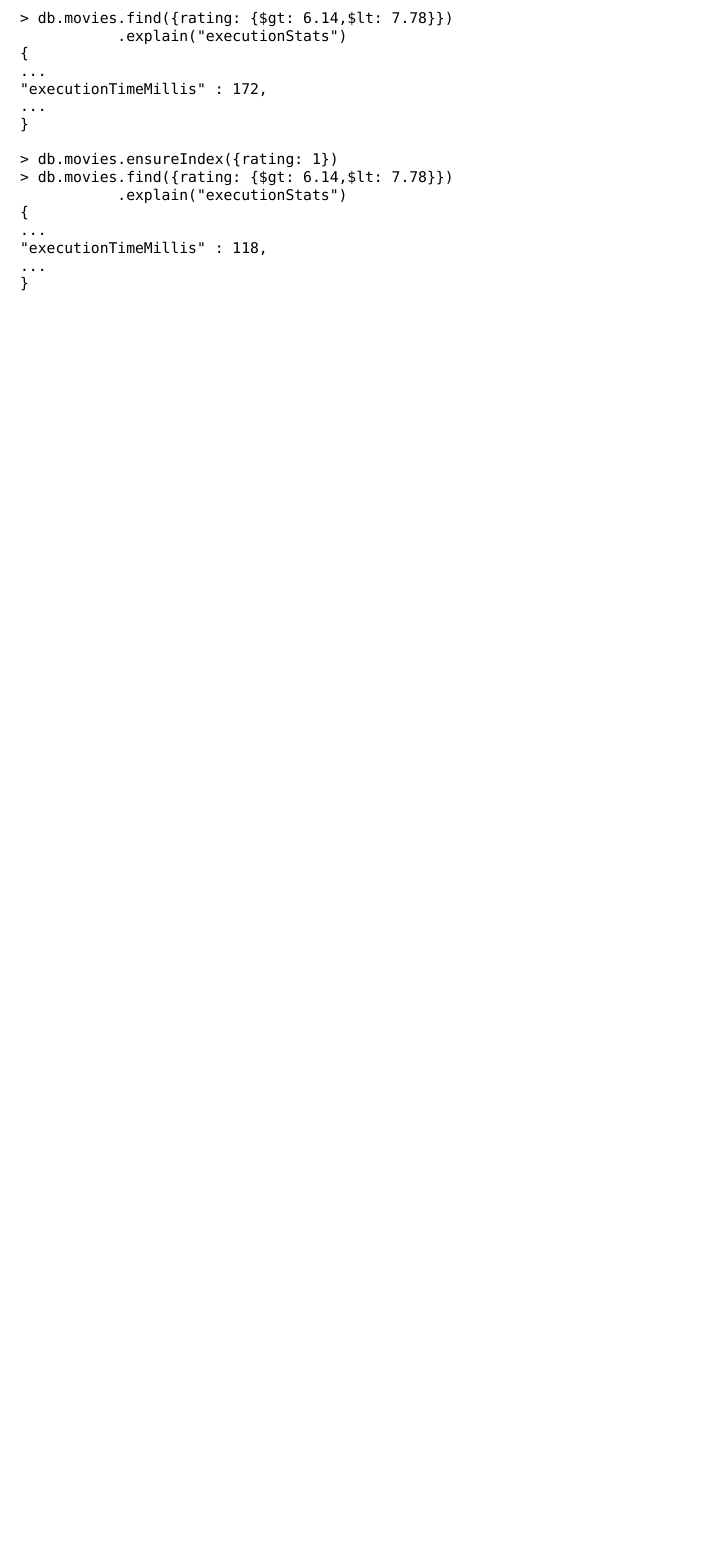
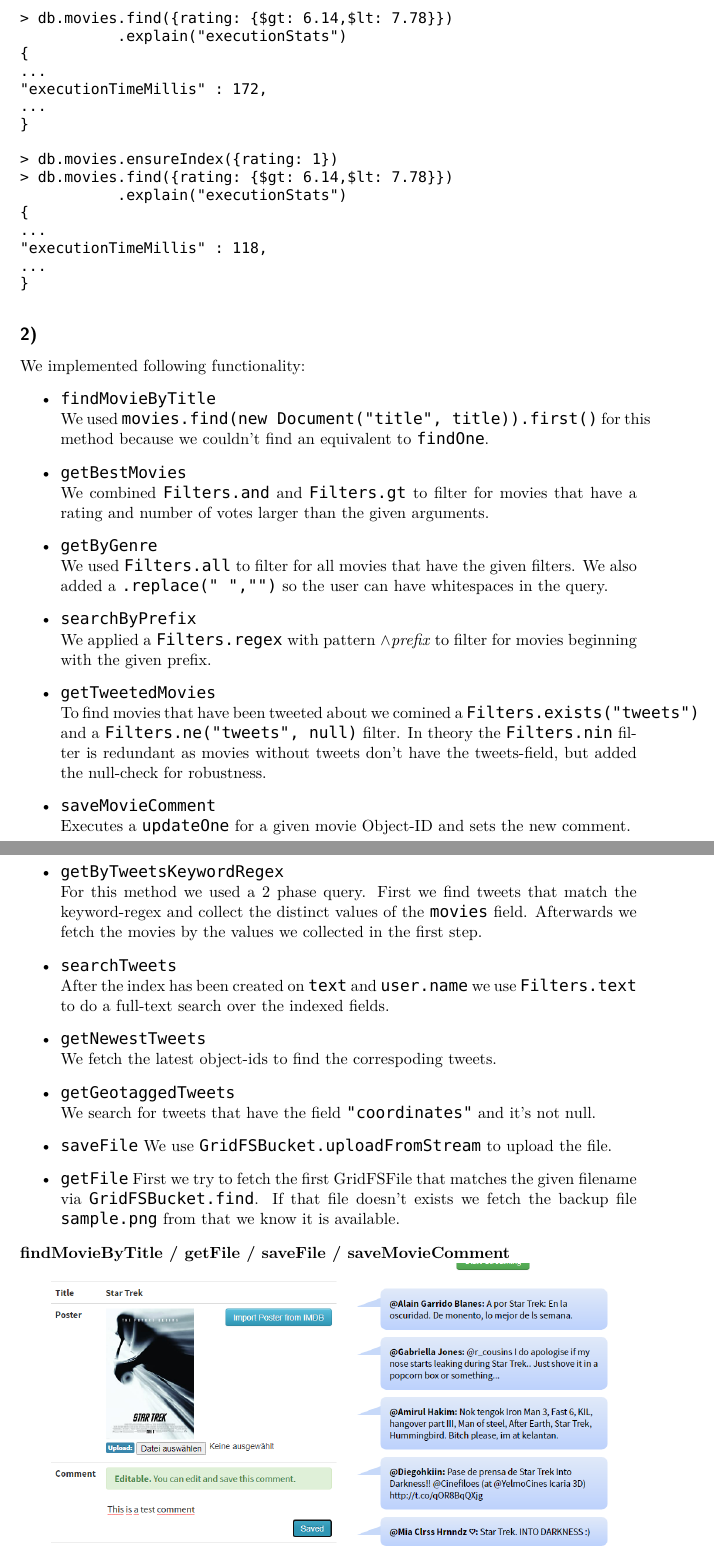
Before and after one commit to n4n0lix/DIS2020, a LaTeX document (report_05/report_05.tex): part of page 2 of 2 before the commit and two parts of pages 2 and 3 of 5 after it, the two joined at a grey line, cut so that both start at the same text, the shorter picture padded with empty space. Compiled offline with XeLaTeX; a missing font is replaced by an installed copy or a similar font.

Commit message:
report 5.2

```diff
--- a/report_05/report_05.tex
+++ b/report_05/report_05.tex
@@ -86,4 +86,34 @@ WriteResult({ "nRemoved" : 2 })
 ...
 }
 \end{lstlisting}
-
+\subsection*{2)}
+We implemented following functionality:
+\begin{itemize}
+	\item {\ttconsolas findMovieByTitle}\\
+	We used {\ttconsolas movies.find(new Document("title", title)).first()} for this method because we couldn't find an equivalent to {\ttconsolas findOne}.
+	\item {\ttconsolas getBestMovies}\\
+	We combined {\ttconsolas Filters.and} and {\ttconsolas Filters.gt} to filter for movies that have a rating and number of votes larger than the given arguments.
+	\item {\ttconsolas getByGenre}\\
+	We used {\ttconsolas Filters.all} to filter for all movies that have the given filters. We also added a {\ttconsolas .replace(" ","")} so the user can have whitespaces in the query.
+	\item {\ttconsolas searchByPrefix}\\
+	We applied a {\ttconsolas Filters.regex} with pattern {\ttconsolas $\wedge$}\textit{prefix} to filter for movies beginning with the given prefix.
+	\item {\ttconsolas getTweetedMovies}\\
+	To find movies that have been tweeted about we comined a {\ttconsolas Filters.exists("tweets")} and a {\ttconsolas Filters.ne("tweets", null)} filter. In theory the {\ttconsolas Filters.nin} filter is redundant as movies without tweets don't have the tweets-field, but added the null-check for robustness.
+	\item {\ttconsolas saveMovieComment}\\
+	Executes a {\ttconsolas updateOne} for a given movie Object-ID and sets the new comment.
+	\item {\ttconsolas getByTweetsKeywordRegex}\\
+	For this method we used a 2 phase query. First we find tweets that match the keyword-regex and collect the distinct values of the {\ttconsolas movies} field. Afterwards we fetch the movies by the values we collected in the first step.
+	\item {\ttconsolas searchTweets}\\
+	After the index has been created on {\ttconsolas text} and {\ttconsolas user.name} we use {\ttconsolas Filters.text} to do a full-text search over the indexed fields.
+	\item {\ttconsolas getNewestTweets}\\
+	We fetch the latest object-ids to find the correspoding tweets.
+	\item {\ttconsolas getGeotaggedTweets}\\
+	We search for tweets that have the field {\ttconsolas "coordinates"} and it's not null.
+	\item {\ttconsolas saveFile}
+	We use {\ttconsolas GridFSBucket.uploadFromStream} to upload the file.
+	\item {\ttconsolas getFile}
+	First we try to fetch the first GridFSFile that matches the given filename via {\ttconsolas GridFSBucket.find}. If that file doesn't exists we fetch the backup file {\ttconsolas sample.png} from that we know it is available.
+\end{itemize}
+\textbf{findMovieByTitle / getFile / saveFile / saveMovieComment}\\
+\includegraphics[width=\textwidth,height=\textheight,keepaspectratio]{startrek.png}\\
+\newpage
```
Also changed, not shown: report_05/report_05.pdf (added), report_05/search_full_text.png (added), report_05/search_genre_list.png (added), report_05/search_newest_tweets.png (added), report_05/search_rating.png (added), report_05/search_title_prefix.png (added), report_05/search_tweet_keyword.png (added), report_05/startrek.png (added), report_05/report_05.tex (9 more changed lines), 1 other file.
